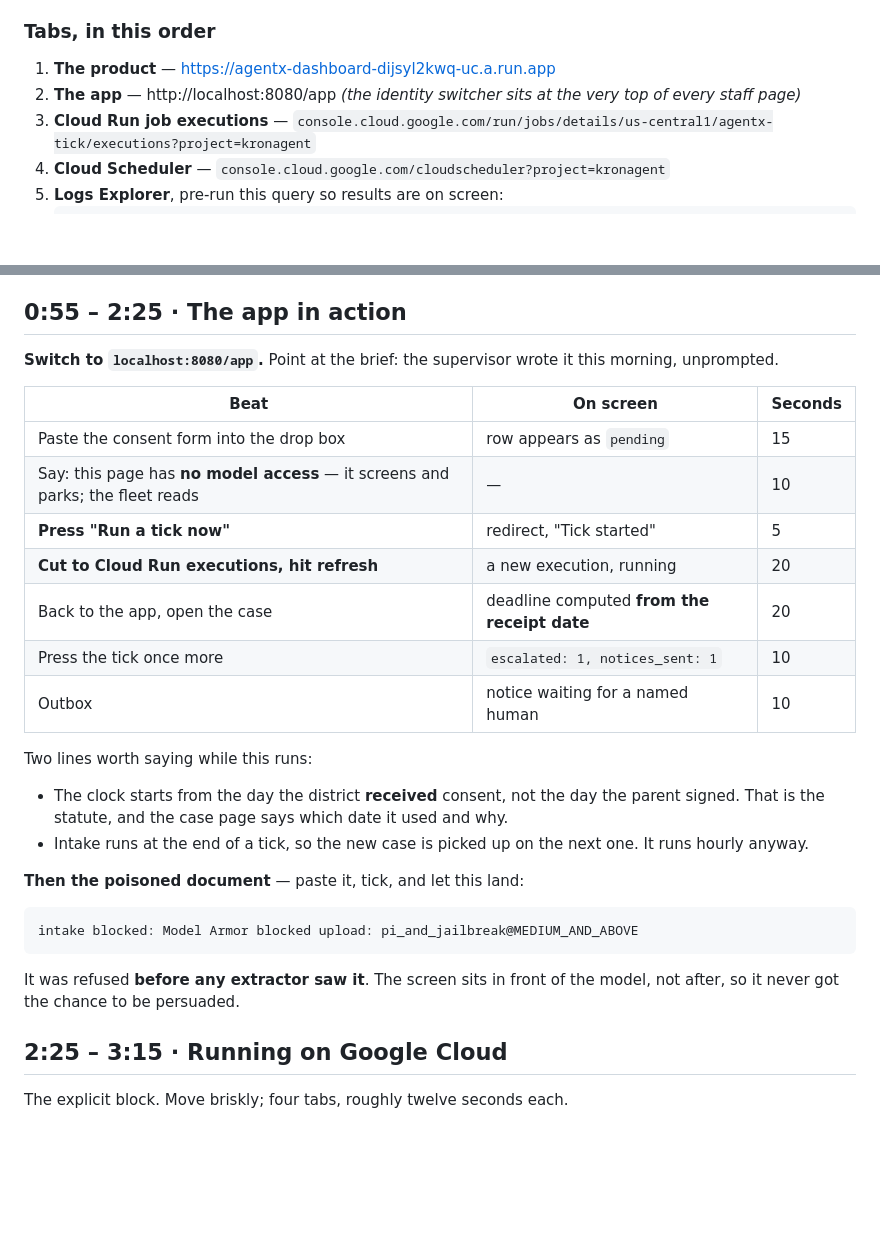
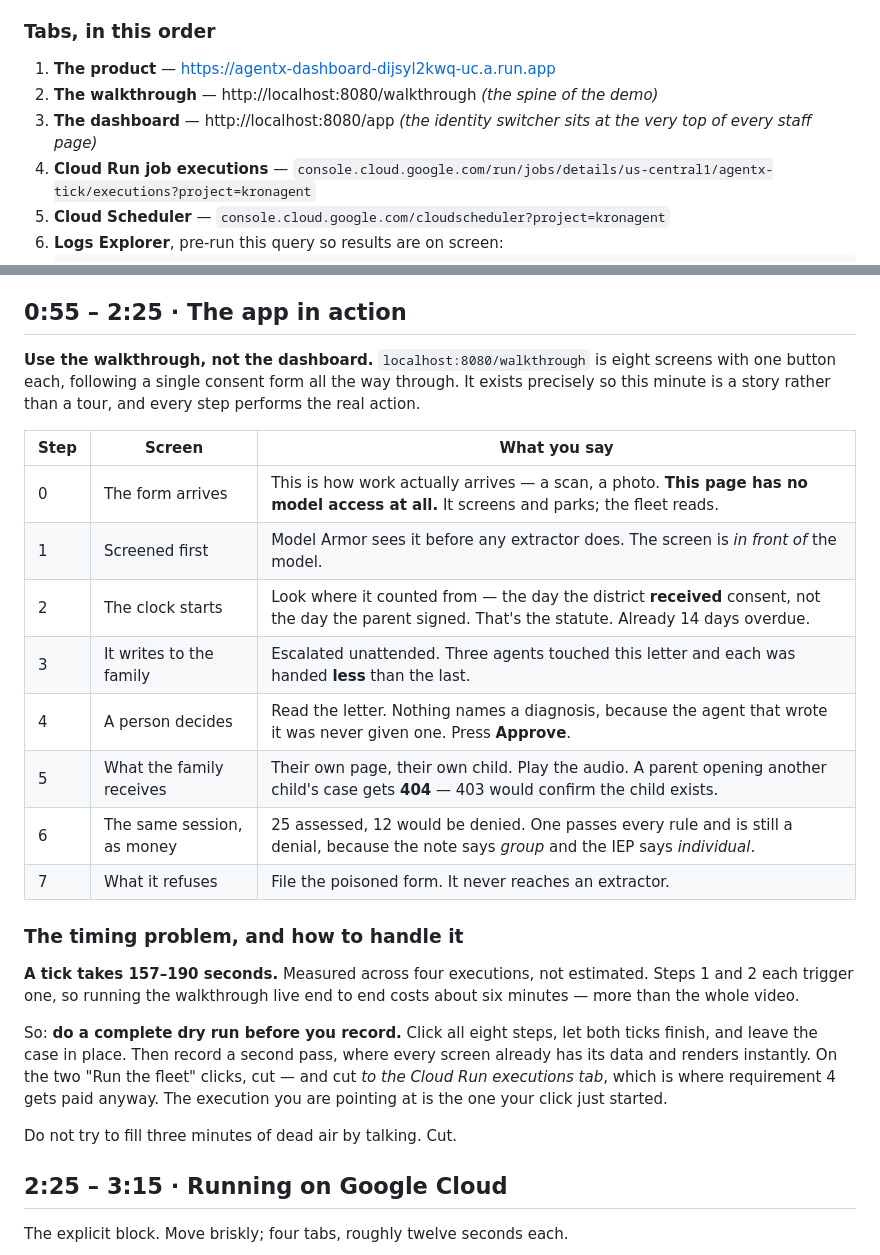
Before and after one commit to Aditya-galaxy/Hopscotch, a Markdown page: docs/submission/video-script.md, 2 parts joined by grey strips. Drawn GitHub-style; blank space fills up the shorter version.

Commit message:
Rebuild the demo minute around the walkthrough, and record the real tick timing
The middle of the video was a tour of a dashboard. It is now eight screens with
one button each, following one form from the school office to a letter in a
family's hands -- a story rather than a survey.

Also records the thing that would have ruined a live take: a tick takes 157-190
seconds, measured, so running the walkthrough end to end on camera costs about
six minutes. The plan now says to dry-run it first, then record a second pass
where every screen renders instantly, cutting on the two fleet triggers -- and
cutting TO the Cloud Run executions tab, since that is where the Google Cloud
requirement gets paid and the execution on screen is the one the click just
started.

````diff
--- a/docs/submission/video-script.md
+++ b/docs/submission/video-script.md
@@ -44,7 +44,8 @@ and the public demo refuses them. That is a feature, and judges notice it.
 ### Tabs, in this order
 
 1. **The product** — https://agentx-dashboard-dijsyl2kwq-uc.a.run.app
-2. **The app** — http://localhost:8080/app
+2. **The walkthrough** — http://localhost:8080/walkthrough  *(the spine of the demo)*
+3. **The dashboard** — http://localhost:8080/app
    *(the identity switcher sits at the very top of every staff page)*
 3. **Cloud Run job executions** —
    `console.cloud.google.com/run/jobs/details/us-central1/agentx-tick/executions?project=kronagent`
@@ -93,35 +94,36 @@ same student, second question. **Compliance stops the lawsuits; claiming is what
 pays for it.** That pairing is the product.
 
 ## 0:55 – 2:25 · The app in action
-**Switch to `localhost:8080/app`.** Point at the brief: the supervisor wrote it
-this morning, unprompted.
+**Use the walkthrough, not the dashboard.** `localhost:8080/walkthrough` is
+eight screens with one button each, following a single consent form all the way
+through. It exists precisely so this minute is a story rather than a tour, and
+every step performs the real action.
 
-| Beat | On screen | Seconds |
+| Step | Screen | What you say |
 |---|---|---|
-| Paste the consent form into the drop box | row appears as `pending` | 15 |
-| Say: this page has **no model access** — it screens and parks; the fleet reads | — | 10 |
-| **Press "Run a tick now"** | redirect, "Tick started" | 5 |
-| **Cut to Cloud Run executions, hit refresh** | a new execution, running | 20 |
-| Back to the app, open the case | deadline computed **from the receipt date** | 20 |
-| Press the tick once more | `escalated: 1, notices_sent: 1` | 10 |
-| Outbox | notice waiting for a named human | 10 |
+| 0 | The form arrives | This is how work actually arrives — a scan, a photo. **This page has no model access at all.** It screens and parks; the fleet reads. |
+| 1 | Screened first | Model Armor sees it before any extractor does. The screen is *in front of* the model. |
+| 2 | The clock starts | Look where it counted from — the day the district **received** consent, not the day the parent signed. That's the statute. Already 14 days overdue. |
+| 3 | It writes to the family | Escalated unattended. Three agents touched this letter and each was handed **less** than the last. |
+| 4 | A person decides | Read the letter. Nothing names a diagnosis, because the agent that wrote it was never given one. Press **Approve**. |
+| 5 | What the family receives | Their own page, their own child. Play the audio. A parent opening another child's case gets **404** — 403 would confirm the child exists. |
+| 6 | The same session, as money | 25 assessed, 12 would be denied. One passes every rule and is still a denial, because the note says *group* and the IEP says *individual*. |
+| 7 | What it refuses | File the poisoned form. It never reaches an extractor. |
 
-Two lines worth saying while this runs:
+### The timing problem, and how to handle it
 
-- The clock starts from the day the district **received** consent, not the day
-  the parent signed. That is the statute, and the case page says which date it
-  used and why.
-- Intake runs at the end of a tick, so the new case is picked up on the next
-  one. It runs hourly anyway.
+**A tick takes 157–190 seconds.** Measured across four executions, not
+estimated. Steps 1 and 2 each trigger one, so running the walkthrough live end
+to end costs about six minutes — more than the whole video.
 
-**Then the poisoned document** — paste it, tick, and let this land:
+So: **do a complete dry run before you record.** Click all eight steps, let both
+ticks finish, and leave the case in place. Then record a second pass, where
+every screen already has its data and renders instantly. On the two "Run the
+fleet" clicks, cut — and cut *to the Cloud Run executions tab*, which is where
+requirement 4 gets paid anyway. The execution you are pointing at is the one
+your click just started.
 
-```
-intake blocked: Model Armor blocked upload: pi_and_jailbreak@MEDIUM_AND_ABOVE
-```
-
-It was refused **before any extractor saw it**. The screen sits in front of the
-model, not after, so it never got the chance to be persuaded.
+Do not try to fill three minutes of dead air by talking. Cut.
 
 ## 2:25 – 3:15 · Running on Google Cloud
 The explicit block. Move briskly; four tabs, roughly twelve seconds each.
````
